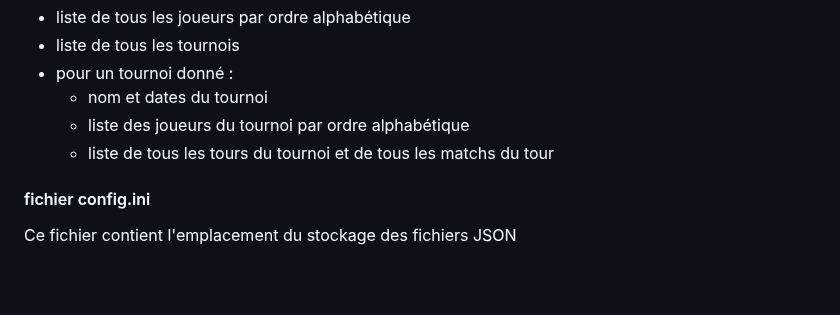
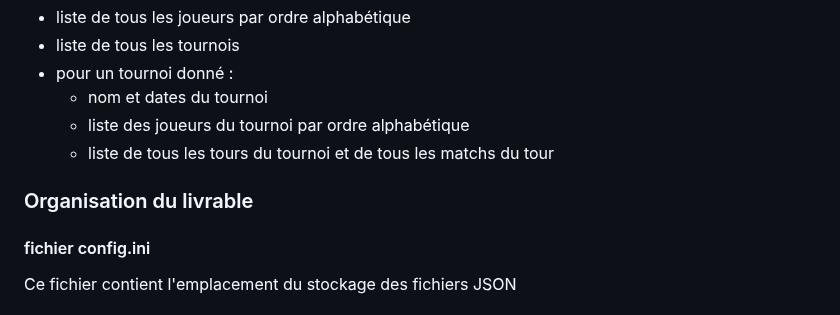
Before and after one commit to Mothraa/OCR_projet4, a Markdown page: README.md, the part around one of its changes. Rendered like a GitHub page; blank space fills up the shorter version.

```diff
--- a/README.md
+++ b/README.md
@@ -104,6 +104,9 @@ Les rapports sont accessibles depuis le menu principal > Rapports.
   - liste des joueurs du tournoi par ordre alphabétique
   - liste de tous les tours du tournoi et de tous les matchs du tour
 
+
+### Organisation du livrable
+
 #### fichier config.ini
 
 Ce fichier contient l'emplacement du stockage des fichiers JSON
```
Also changed, not shown: other parts of README.md (+7 -7 lines).
